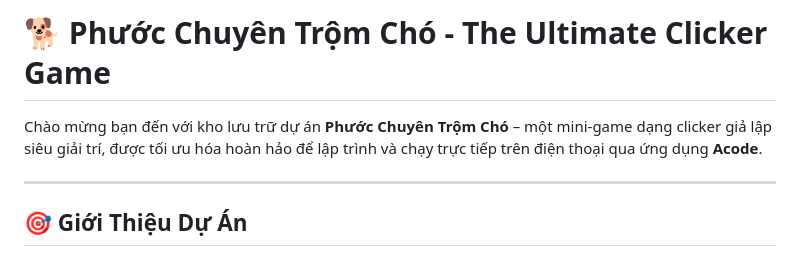
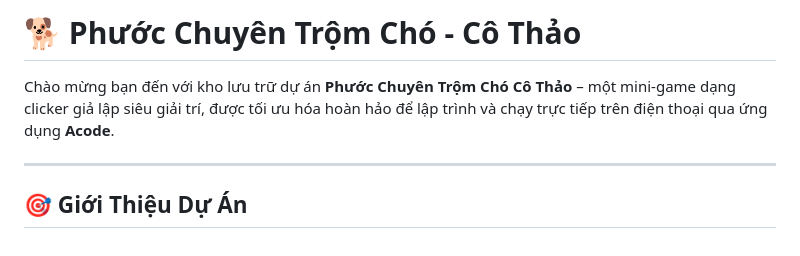
Before and after one commit to khangpanh6851007-hue/Ph-cchuyentromcho, a Markdown page: README.md, the part around the change. Rendered like a GitHub page.

Commit message:
Update project name in README.md

```diff
--- a/README.md
+++ b/README.md
@@ -1,6 +1,6 @@
-# 🐕 Phước Chuyên Trộm Chó - The Ultimate Clicker Game
+# 🐕 Phước Chuyên Trộm Chó - Cô Thảo
 
-Chào mừng bạn đến với kho lưu trữ dự án **Phước Chuyên Trộm Chó** – một mini-game dạng clicker giả lập siêu giải trí, được tối ưu hóa hoàn hảo để lập trình và chạy trực tiếp trên điện thoại qua ứng dụng **Acode**.
+Chào mừng bạn đến với kho lưu trữ dự án **Phước Chuyên Trộm Chó Cô Thảo** – một mini-game dạng clicker giả lập siêu giải trí, được tối ưu hóa hoàn hảo để lập trình và chạy trực tiếp trên điện thoại qua ứng dụng **Acode**.
 
 ---
 
```
